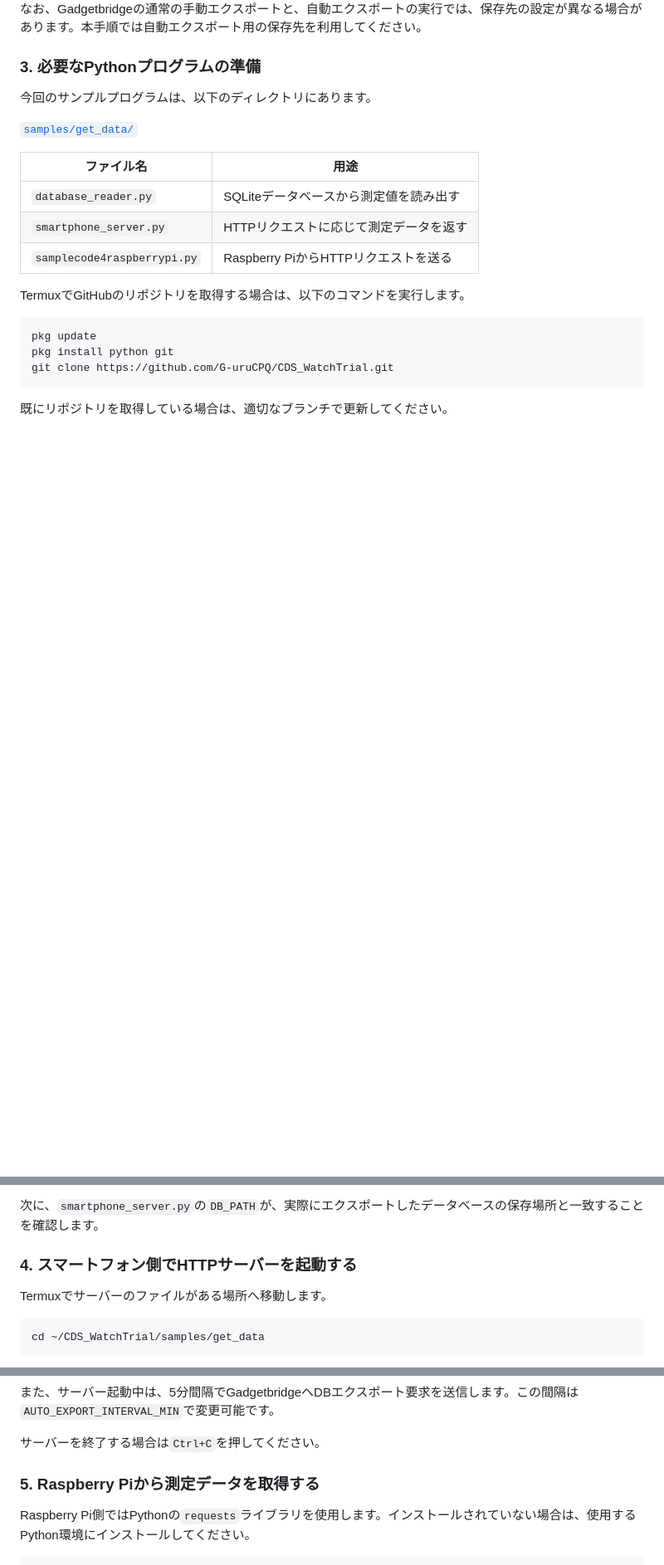
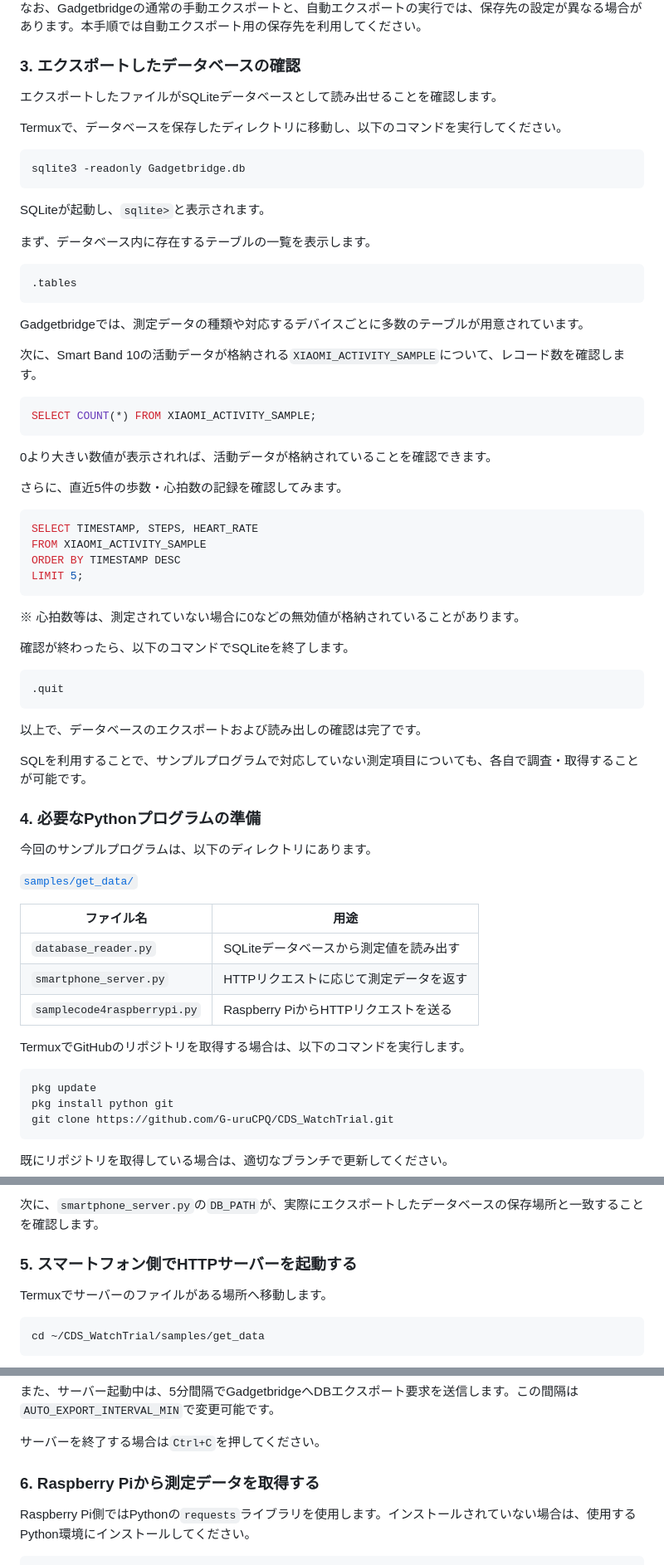
Before and after one commit to G-uruCPQ/CDS_WatchTrial, a Markdown page: docs/スマートバンド測定データ取得手順書/スマートバンド測定データ取得手順書.md, 3 parts joined by grey strips. Shown at 83% size. Rendered like a GitHub page; blank space fills up the shorter version.

Commit message:
sql3を使った確認方法を追加

````diff
--- a/docs/スマートバンド測定データ取得手順書/スマートバンド測定データ取得手順書.md
+++ b/docs/スマートバンド測定データ取得手順書/スマートバンド測定データ取得手順書.md
@@ -66,7 +97,56 @@ Termux用ディレクトリは、Termux経由でしか確認できないので
 
 なお、Gadgetbridgeの通常の手動エクスポートと、自動エクスポートの実行では、保存先の設定が異なる場合があります。本手順では自動エクスポート用の保存先を利用してください。
 
-### 3. 必要なPythonプログラムの準備
+### 3. エクスポートしたデータベースの確認
+
+エクスポートしたファイルがSQLiteデータベースとして読み出せることを確認します。
+
+Termuxで、データベースを保存したディレクトリに移動し、以下のコマンドを実行してください。
+
+```bash
+sqlite3 -readonly Gadgetbridge.db
+```
+
+SQLiteが起動し、`sqlite>`と表示されます。
+
+まず、データベース内に存在するテーブルの一覧を表示します。
+
+```sql
+.tables
+```
+
+Gadgetbridgeでは、測定データの種類や対応するデバイスごとに多数のテーブルが用意されています。
+
+次に、Smart Band 10の活動データが格納される`XIAOMI_ACTIVITY_SAMPLE`について、レコード数を確認します。
+
+```sql
+SELECT COUNT(*) FROM XIAOMI_ACTIVITY_SAMPLE;
+```
+
+0より大きい数値が表示されれば、活動データが格納されていることを確認できます。
+
+さらに、直近5件の歩数・心拍数の記録を確認してみます。
+
+```sql
+SELECT TIMESTAMP, STEPS, HEART_RATE
+FROM XIAOMI_ACTIVITY_SAMPLE
+ORDER BY TIMESTAMP DESC
+LIMIT 5;
+```
+
+※ 心拍数等は、測定されていない場合に0などの無効値が格納されていることがあります。
+
+確認が終わったら、以下のコマンドでSQLiteを終了します。
+
+```sql
+.quit
+```
+
+以上で、データベースのエクスポートおよび読み出しの確認は完了です。
+
+SQLを利用することで、サンプルプログラムで対応していない測定項目についても、各自で調査・取得することが可能です。
+
+### 4. 必要なPythonプログラムの準備
 
 今回のサンプルプログラムは、以下のディレクトリにあります。
 
@@ -90,7 +170,7 @@ git clone https://github.com/G-uruCPQ/CDS_WatchTrial.git
 
 次に、`smartphone_server.py`の`DB_PATH`が、実際にエクスポートしたデータベースの保存場所と一致することを確認します。
 
-### 4. スマートフォン側でHTTPサーバーを起動する
+### 5. スマートフォン側でHTTPサーバーを起動する
 
 Termuxでサーバーのファイルがある場所へ移動します。
 
@@ -117,7 +197,7 @@ Auto-export interval: 5 min
 
 サーバーを終了する場合は`Ctrl+C`を押してください。
 
-### 5. Raspberry Piから測定データを取得する
+### 6. Raspberry Piから測定データを取得する
 
 Raspberry Pi側ではPythonの`requests`ライブラリを使用します。インストールされていない場合は、使用するPython環境にインストールしてください。
 
````
Also changed, not shown: other parts of docs/スマートバンド測定データ取得手順書/スマートバンド測定データ取得手順書.md (+34 -3 lines), docs/スマートバンド測定データ取得手順書/img/GadgetBridge_IntentAPI_AED.png (added).
